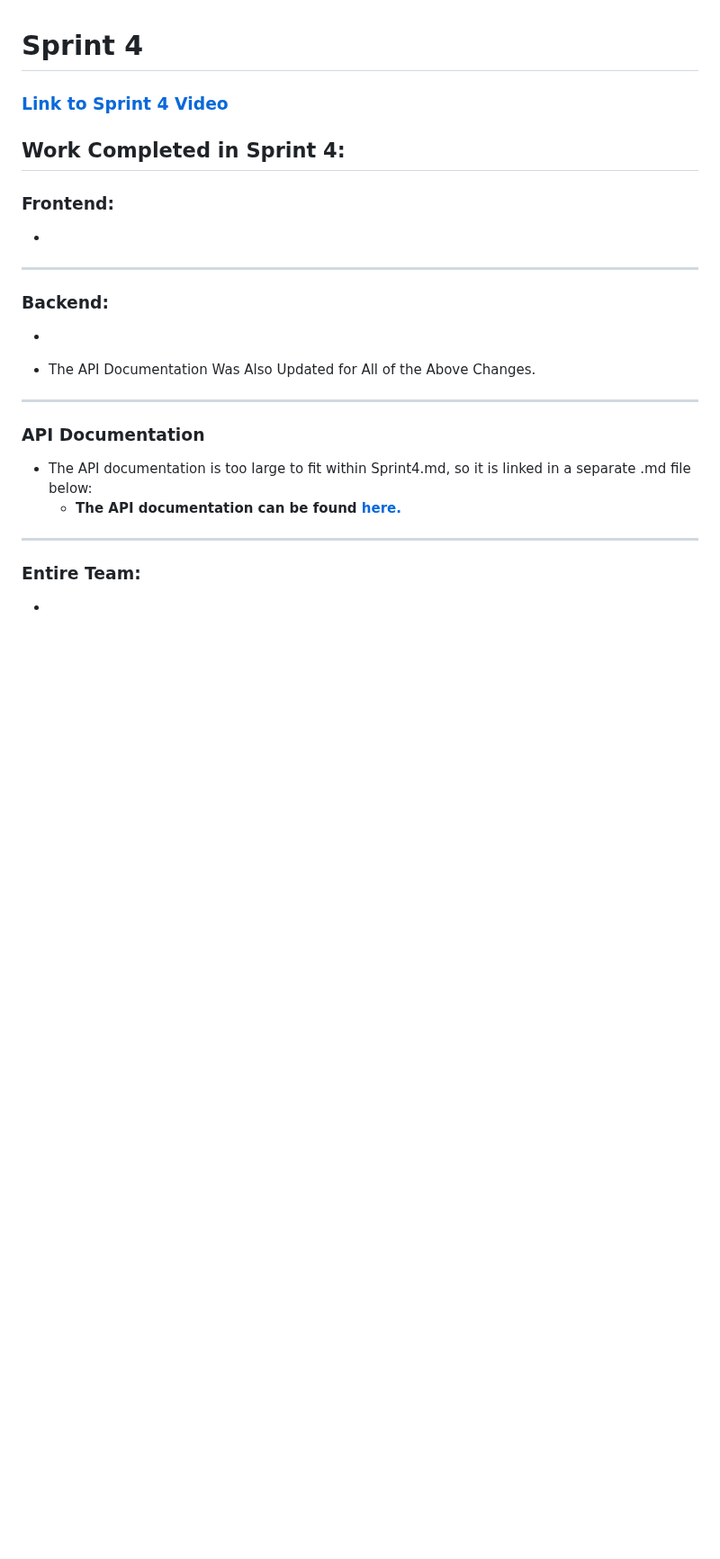
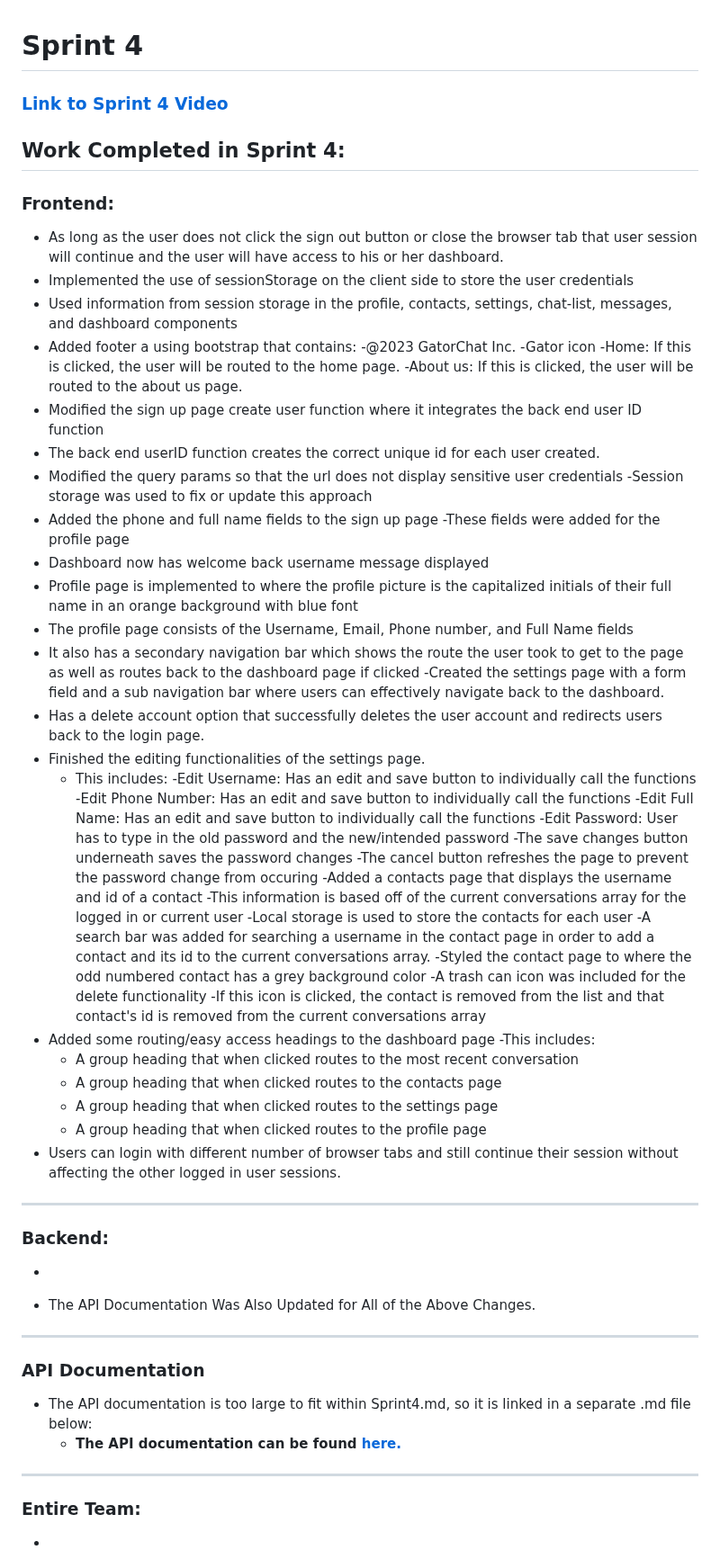
Before and after one commit to SWEGroup39/GatorChatApp, a Markdown page: Sprint4.md, the part around the change. Shown at 90% size. GitHub-like rendering; blank space fills up the shorter version.

Commit message:
Update Sprint4.md
Added my portion/contribution of functionality to the front-end progress.

```diff
--- a/Sprint4.md
+++ b/Sprint4.md
@@ -5,8 +5,48 @@
 ## Work Completed in Sprint 4:
 
  ### Frontend:
-  -
-
+  - As long as the user does not click the sign out button or close the browser tab that user session will continue and the user will have access to his or her dashboard.
+   - Implemented the use of sessionStorage on the client side to store the user credentials
+   - Used information from session storage in the profile, contacts, settings, chat-list, messages, and dashboard components
+  - Added footer a using bootstrap that contains:
+   -@2023 GatorChat Inc.
+   -Gator icon
+   -Home: If this is clicked, the user will be routed to the home page.
+   -About us: If this is clicked, the user will be routed to the about us page.
+  - Modified the sign up page create user function where it integrates the back end user ID function
+   - The back end userID function creates the correct unique id for each user created.
+  - Modified the query params so that the url does not display sensitive user credentials
+   -Session storage was used to fix or update this approach
+  - Added the phone and full name fields to the sign up page
+   -These fields were added for the profile page
+  - Dashboard now has welcome back username message displayed
+  - Profile page is implemented to where the profile picture is the capitalized initials of their full name in an orange background with blue font
+   - The profile page consists of the Username, Email, Phone number, and Full Name fields
+   - It also has a secondary navigation bar which shows the route the user took to get to the page as well as routes back to the dashboard page if clicked
+  -Created the settings page with a form field and a  sub navigation bar where users can effectively navigate back to the dashboard.
+   - Has a delete account option that successfully deletes the user account and redirects users back to the login page.
+  - Finished the editing functionalities of the settings page.
+     - This includes:
+       -Edit Username: Has an edit and save button to individually call the functions
+       -Edit Phone Number: Has an edit and save button to individually call the functions
+       -Edit Full Name: Has an edit and save button to individually call the functions
+       -Edit Password: User has to type in the old password and the new/intended password
+         -The save changes button underneath saves the password changes
+         -The cancel button refreshes the page to prevent the password change from occuring
+  -Added a contacts page that displays the username and id of a contact
+     -This information is based off of the current conversations array for the logged in or current user
+     -Local storage is used to store the contacts for each user
+     -A search bar was added for searching a username in the contact page in order to add a contact and its id to the current conversations array.
+     -Styled the contact page to where the odd numbered contact has a grey background color
+     -A trash can icon was included for the delete functionality
+      -If this icon is clicked, the contact is removed from the list and that contact's id is removed from the current conversations array
+- Added some routing/easy access headings to the dashboard page
+  -This includes:
+    - A group heading that when clicked routes to the most recent conversation
+    - A group heading that when clicked routes to the contacts page
+    - A group heading that when clicked routes to the settings page
+    - A group heading that when clicked routes to the profile page
+- Users can login with different number of browser tabs and still continue their session without affecting the other logged in user sessions.
 <hr>
 
  ### Backend:
```
